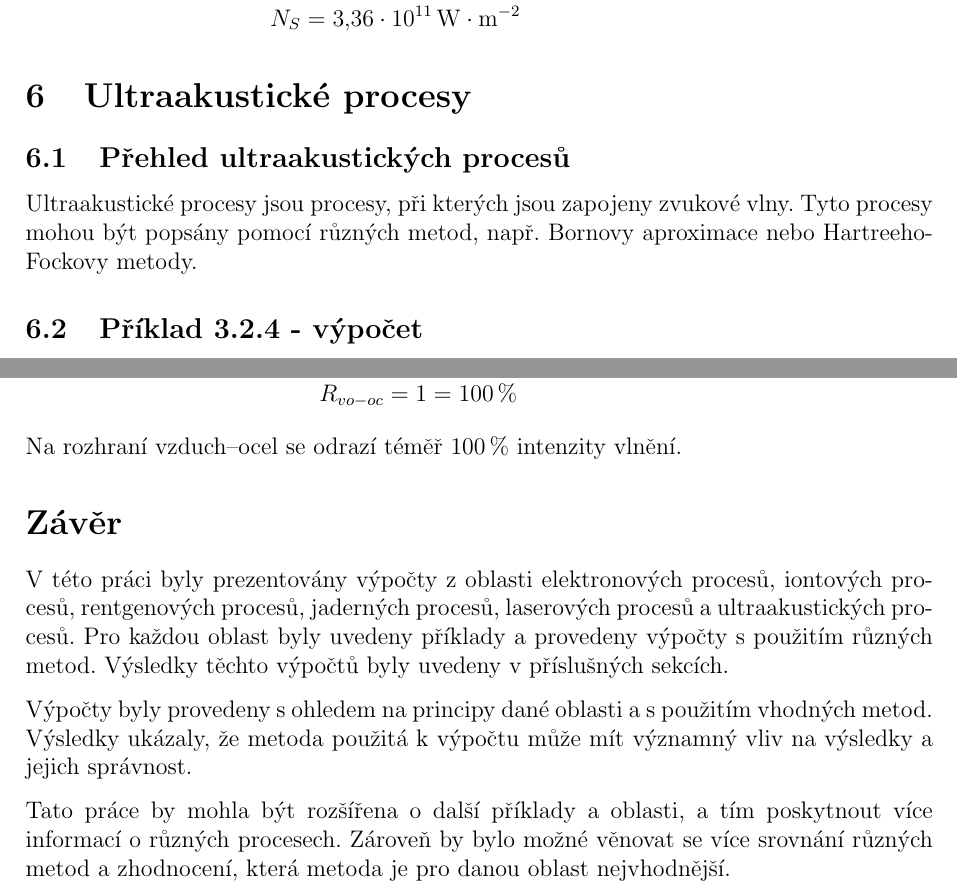
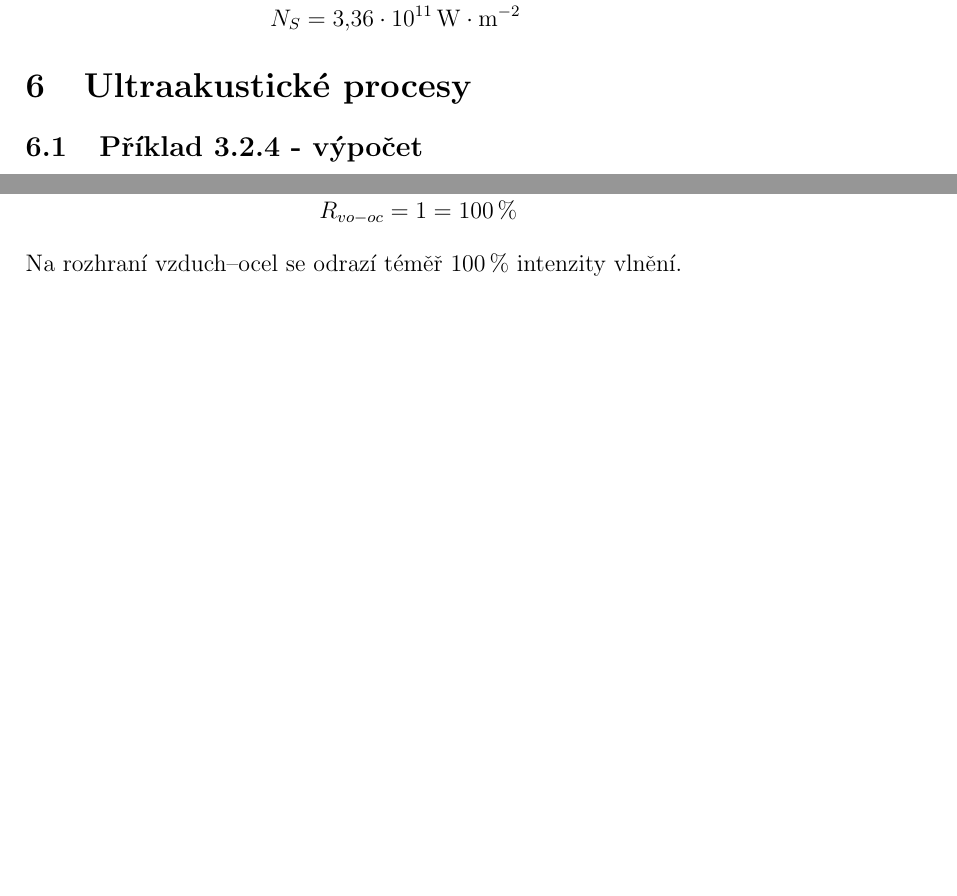
Before and after one commit to charvotj/EMV, a LaTeX document (prace2.tex, which reads sekce/ultraakusticke_procesy.tex): two parts of pages 7 and 9 of 9 before the commit and two parts of pages 5 and 6 of 6 after it, joined at a grey line, cut so that both start at the same text, the shorter picture padded with empty space. Compiled offline with pdfLaTeX.

Commit message:
unbloated and finshed

```diff
--- a/prace2.tex
+++ b/prace2.tex
@@ -87,15 +83,4 @@ V této práci jsou prezentovány výpočty z oblasti elektronových procesů, i
 \input{sekce/ultraakusticke_procesy.tex}
 
 
-\section*{Závěr}
-
-V této práci byly prezentovány výpočty z oblasti elektronových procesů, iontových procesů, rentgenových procesů,
-jaderných procesů, laserových procesů a ultraakustických procesů. Pro každou oblast byly uvedeny příklady a provedeny výpočty s použitím různých metod. Výsledky těchto výpočtů byly uvedeny v příslušných sekcích.
-
-Výpočty byly provedeny s ohledem na principy dané oblasti a s použitím vhodných metod. Výsledky ukázaly, že metoda použitá k výpočtu může mít významný vliv na výsledky a jejich správnost.
-
-Tato práce by mohla být rozšířena o další příklady a oblasti, a tím poskytnout více informací o různých procesech. Zároveň by bylo možné věnovat se více srovnání různých metod a zhodnocení, která metoda je pro danou oblast nejvhodnější.
-
-
-
 \end{document}
--- a/sekce/ultraakusticke_procesy.tex
+++ b/sekce/ultraakusticke_procesy.tex
@@ -1,8 +1,4 @@
 \section{Ultraakustické procesy}
-
-\subsection{Přehled ultraakustických procesů}
-
-Ultraakustické procesy jsou procesy, při kterých jsou zapojeny zvukové vlny. Tyto procesy mohou být popsány pomocí různých metod, např. Bornovy aproximace nebo Hartreeho-Fockovy metody.
 
 \subsection{Příklad 3.2.4 - výpočet}
 \begin{zadani}
```
Also changed, not shown: sekce/elektronove_procesy.tex (+0 -4 lines), sekce/iontove_procesy.tex (+0 -4 lines), sekce/jaderne_procesy.tex (+0 -4 lines), sekce/laserove_procesy.tex (+0 -4 lines), sekce/rentgenove_procesy.tex (+0 -3 lines), prace2.pdf, prace2.tex (6 more changed lines).
